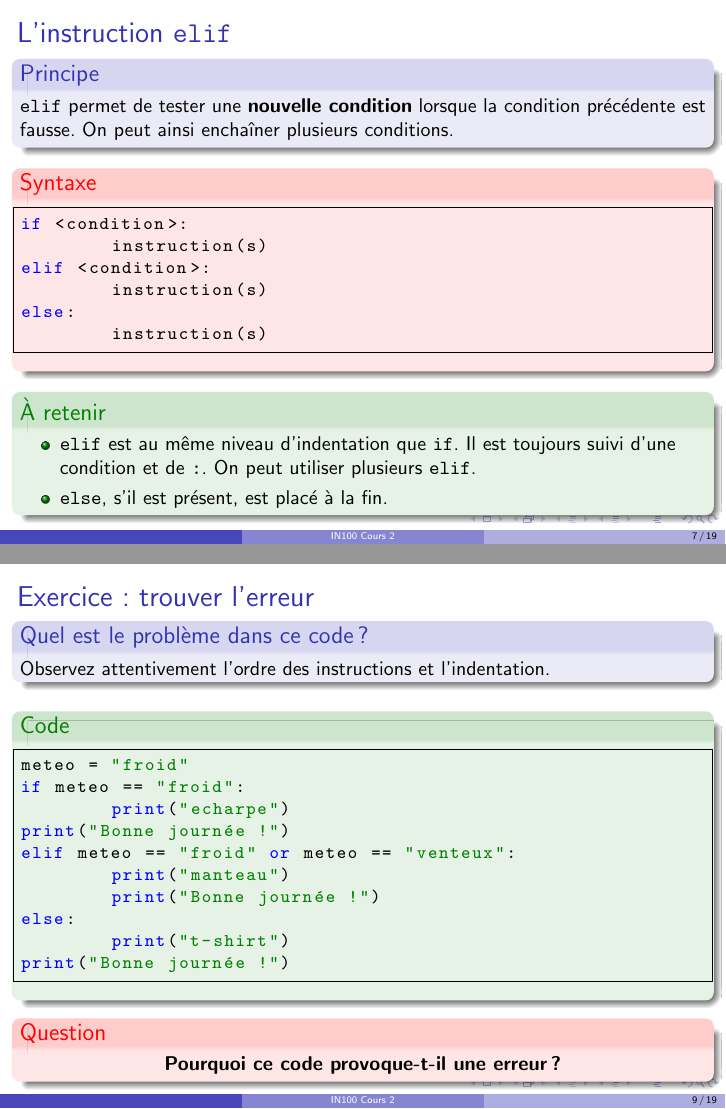
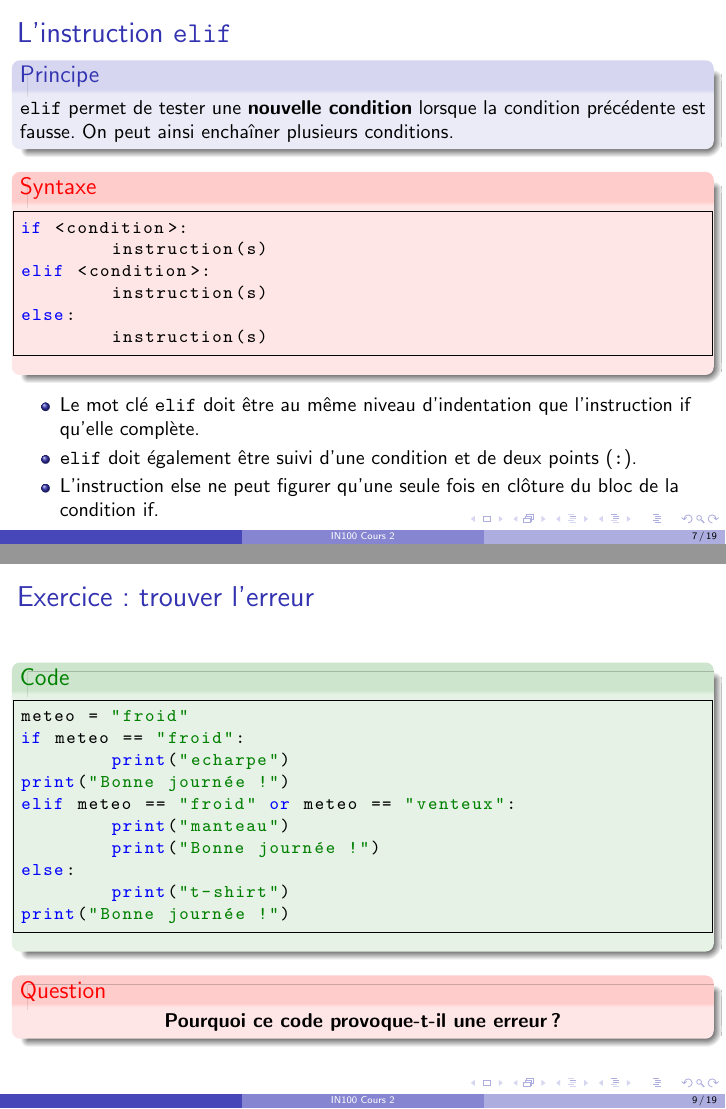
Before and after one commit to b-faye/uvsq-l1-info100, LaTeX slides (Cours/Cours 2/CM2Python.tex): pages 7 and 9 of 19, joined at a grey line. Compiled offline with pdfLaTeX.

Commit message:
Ajout cours 2 tenant compte des remarques de Sorina sur les slides 7, 8 et 9

```diff
--- a/Cours/Cours 2/CM2Python.tex
+++ b/Cours/Cours 2/CM2Python.tex
@@ -333,12 +333,12 @@ else:
 
 
 
-	\begin{exampleblock}{À retenir}
-		\begin{itemize}
-			\item \texttt{elif} est au même niveau d'indentation que \texttt{if}. Il est toujours suivi d'une condition et de \texttt{:}. On peut utiliser plusieurs \texttt{elif}.
-			\item \texttt{else}, s'il est présent, est placé à la fin.
-		\end{itemize}
-	\end{exampleblock}
+\begin{itemize}
+	\item    Le mot clé \texttt{elif} doit être au même niveau d'indentation que l'instruction if qu'elle complète.
+	\item    \texttt{elif} doit également être suivi d'une condition et de deux points (\texttt{:}).
+	\item  L'instruction else ne peut figurer qu'une seule fois en clôture du bloc de la condition if.
+\end{itemize}
+
 
 
 \end{frame}
@@ -375,10 +375,6 @@ print("Bonne journée !")
 \begin{frame}[containsverbatim]
 	\frametitle{Exercice : trouver l'erreur}
 
-
-	\begin{block}{Quel est le problème dans ce code ?}
-		Observez attentivement l'ordre des instructions et l'indentation.
-	\end{block}
 
 	\vspace{0.2cm}
 
```
Also changed, not shown: Cours/Cours 2/CM2Python.pdf.
